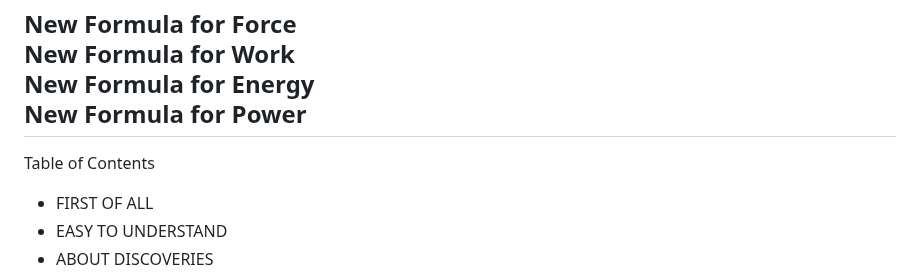
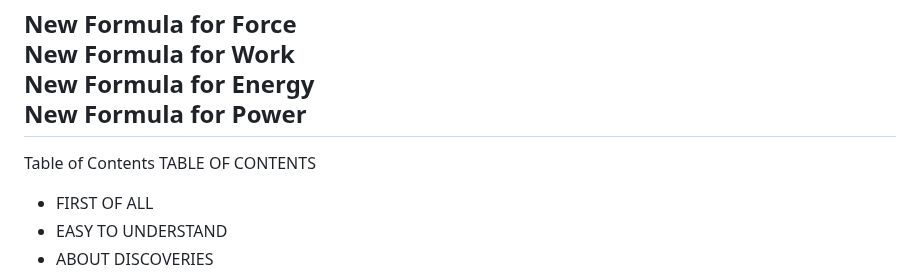
Before and after one commit to sciZer0/newdiscoveries, a Markdown page: a/README.md, the part around the change. Rendered like a GitHub page.

```diff
--- a/a/README.md
+++ b/a/README.md
@@ -6,7 +6,7 @@ New Formula for Energy<br>
 New Formula for Power<br>
 ---
 
-Table of Contents
+Table of Contents TABLE OF CONTENTS
 * FIRST OF ALL<br>
 * EASY TO UNDERSTAND<br>
 * ABOUT DISCOVERIES<br>
```
